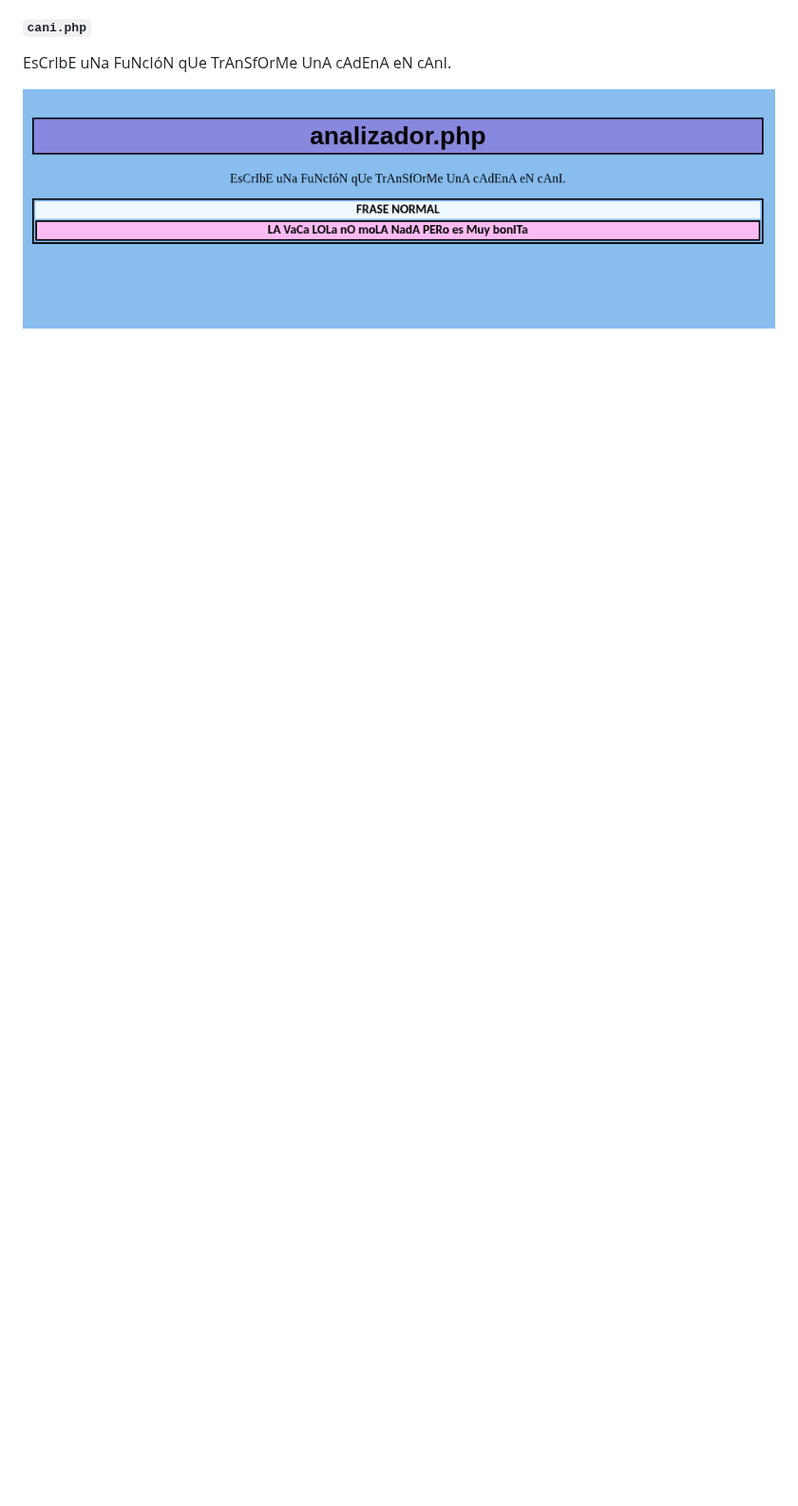
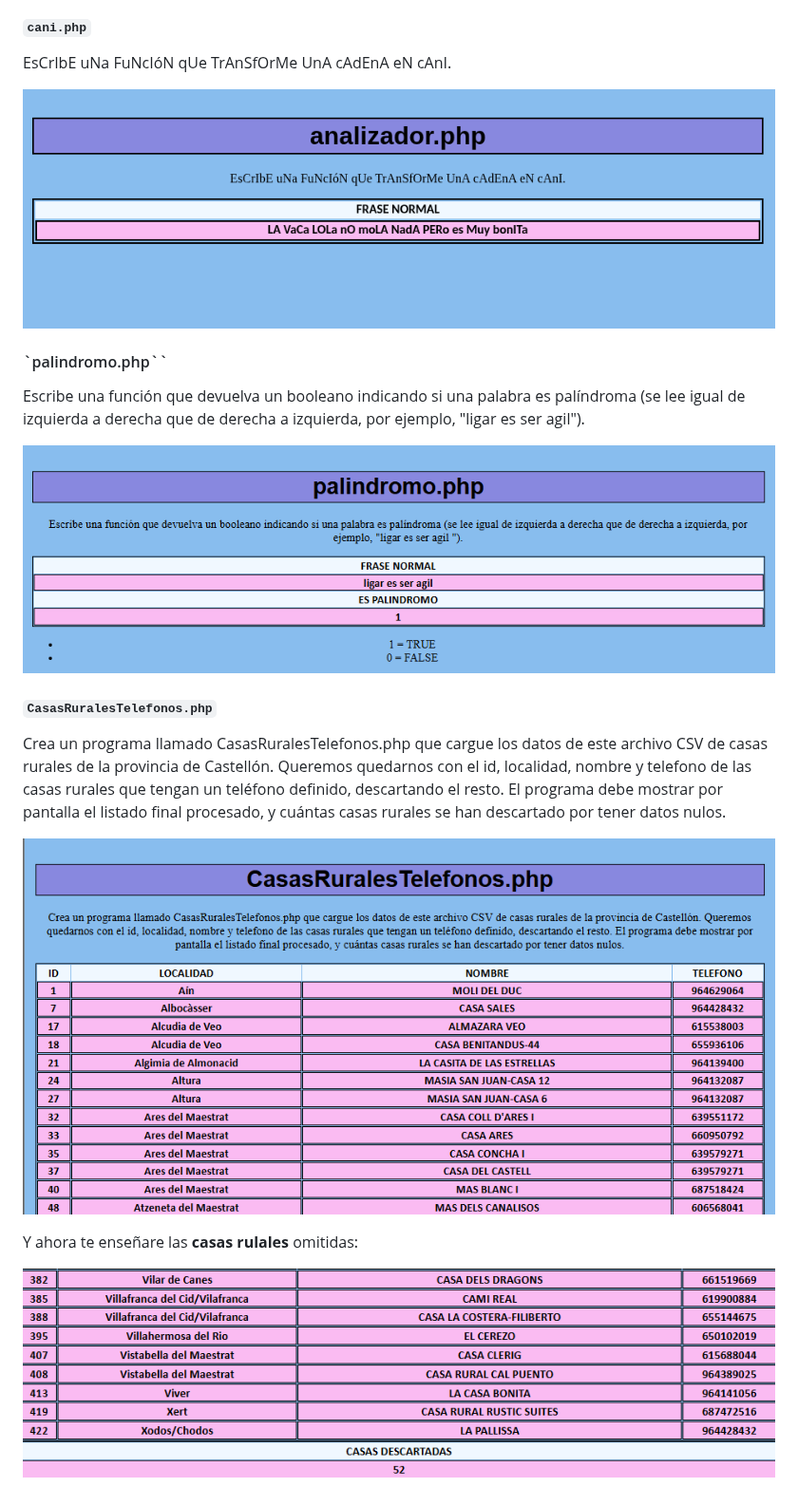
Before and after one commit to dlndiego/Desarrollo-Servidor-26-27, a Markdown page: README.md, the part around the change. Shown at 95% size. Drawn GitHub-style; pictures changed too: TEMA1/img/casasDescartadas.png (added), TEMA1/img/casasRurales.png (added), TEMA1/img/palindromo.png (added); blank space fills up the shorter version.

```diff
--- a/README.md
+++ b/README.md
@@ -209,3 +209,24 @@ Nota: no se puede usar str_word_count
 EsCrIbE uNa FuNcIóN qUe TrAnSfOrMe UnA cAdEnA eN cAnI.
 
 ![alt text](/TEMA1/img/cani.png)
+
+#### `palindromo.php``
+
+Escribe una función que devuelva un booleano indicando si una palabra es palíndroma (se lee igual de izquierda a derecha que de derecha a izquierda, por ejemplo, "ligar es ser agil").
+
+![](TEMA1/img/palindromo.png)
+
+#### `CasasRuralesTelefonos.php`
+
+Crea un programa llamado CasasRuralesTelefonos.php que cargue los datos de este
+archivo CSV de casas rurales de la provincia de Castellón.
+Queremos quedarnos con el id, localidad, nombre y telefono de las casas rurales que tengan un
+teléfono definido, descartando el resto.
+El programa debe mostrar por pantalla el listado final procesado, y cuántas casas rurales se
+han descartado por tener datos nulos.
+
+![](TEMA1/img/casasRurales.png)
+
+Y ahora te enseñare las **casas rulales** omitidas:
+
+![](TEMA1/img/casasDescartadas.png)
```
Also changed, not shown: 4 other files.
